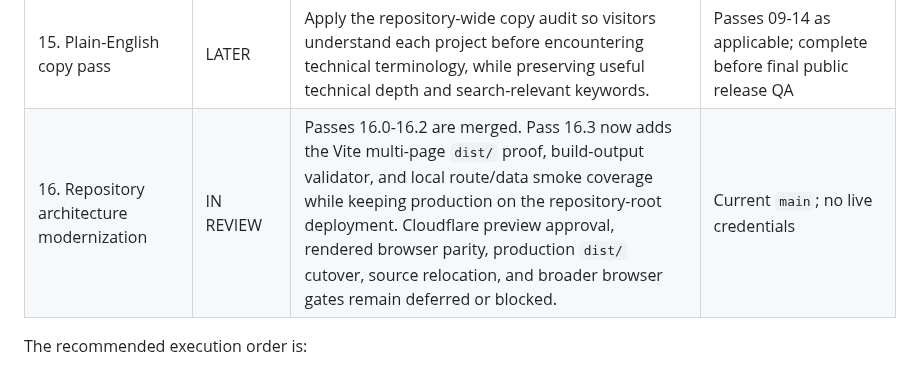
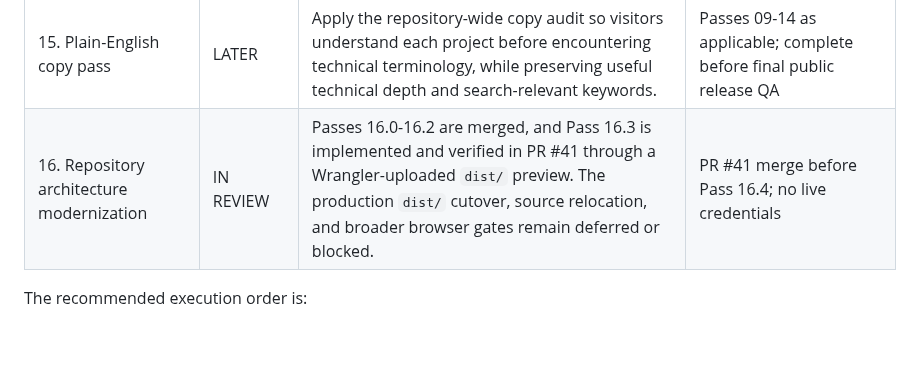
Before and after one commit to Joey-VW/Portfolio, a Markdown page: PORTFOLIO_ROADMAP.md, the part around the change. GitHub-like rendering; blank space fills up the shorter version.

```diff
--- a/PORTFOLIO_ROADMAP.md
+++ b/PORTFOLIO_ROADMAP.md
@@ -42,7 +42,7 @@ Status labels:
 | 13. PHX Transit Pulse | IN REVIEW | The synthetic operations console now uses a real interactive Phoenix-area basemap with fictional operational overlays and an automatic schematic fallback. Targeted mapped-build regression and Cloudflare preview QA remain; live ingestion is still blocked by provider terms. | Mapped-build QA and provider terms only for live ingestion or provider replay |
 | 14. Legacy analytics modernization | LATER | Selectively modernize the strongest projects from the retired analytics portfolio into complete, evidence-backed case studies that match the current portfolio's presentation and validation standards. | Current release work through Pass 12 |
 | 15. Plain-English copy pass | LATER | Apply the repository-wide copy audit so visitors understand each project before encountering technical terminology, while preserving useful technical depth and search-relevant keywords. | Passes 09-14 as applicable; complete before final public release QA |
-| 16. Repository architecture modernization | IN REVIEW | Passes 16.0-16.2 are merged. Pass 16.3 now adds the Vite multi-page `dist/` proof, build-output validator, and local route/data smoke coverage while keeping production on the repository-root deployment. Cloudflare preview approval, rendered browser parity, production `dist/` cutover, source relocation, and broader browser gates remain deferred or blocked. | Current `main`; no live credentials |
+| 16. Repository architecture modernization | IN REVIEW | Passes 16.0-16.2 are merged, and Pass 16.3 is implemented and verified in PR #41 through a Wrangler-uploaded `dist/` preview. The production `dist/` cutover, source relocation, and broader browser gates remain deferred or blocked. | PR #41 merge before Pass 16.4; no live credentials |
 
 The recommended execution order is:
 
```
Also changed, not shown: docs/plans/repository-architecture-modernization-roadmap.md (+4 -4 lines).
